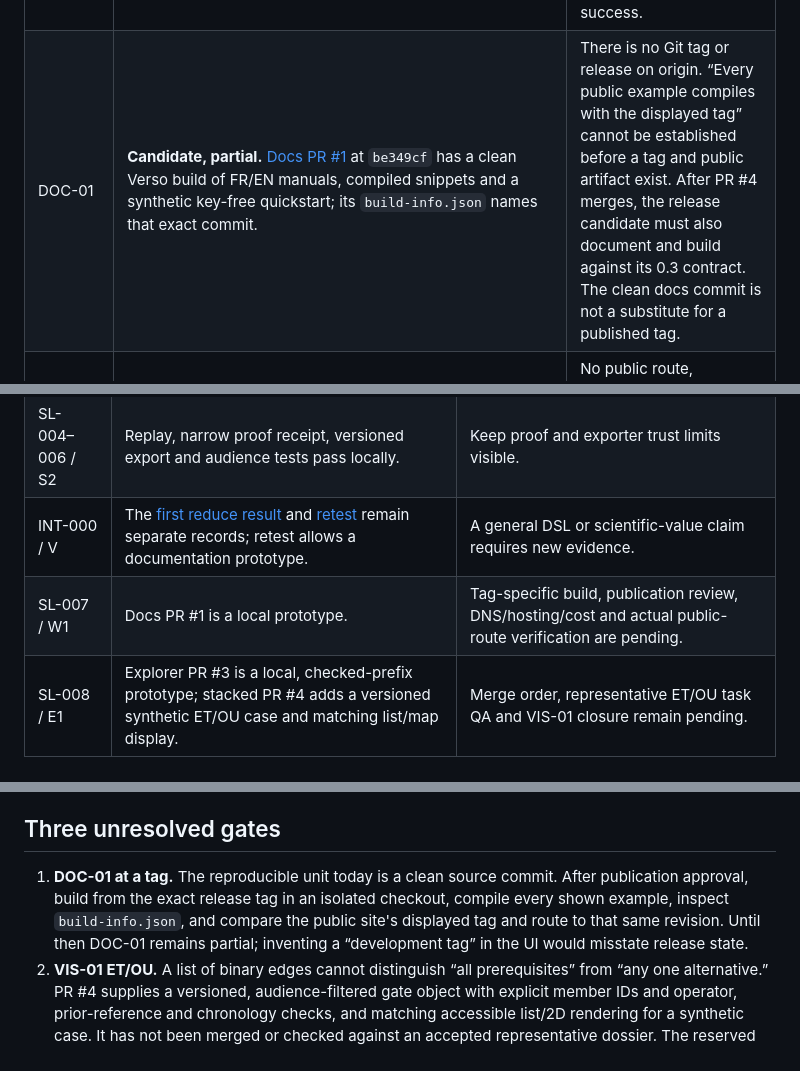
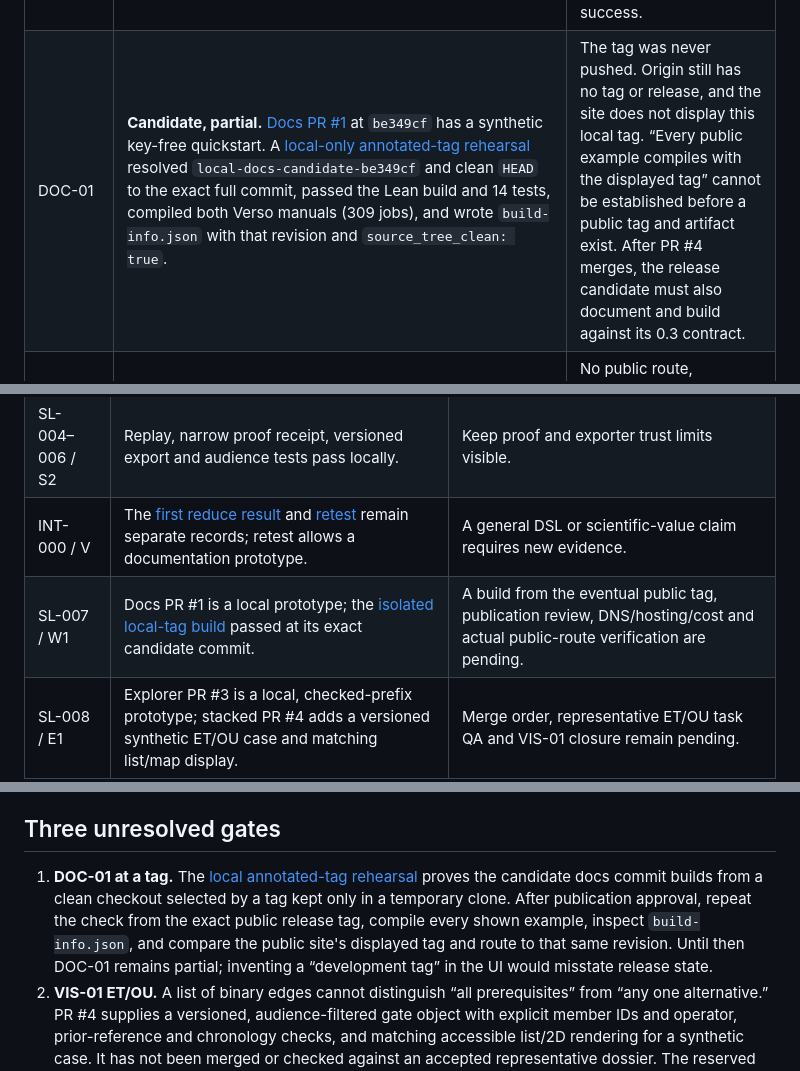
Before and after one commit to romainsimon/slean, a Markdown page: docs/prd-acceptance-audit.md, 3 parts joined by grey strips. GitHub-like rendering.

Commit message:
Record local tagged documentation build evidence

```diff
--- a/docs/prd-acceptance-audit.md
+++ b/docs/prd-acceptance-audit.md
@@ -18,7 +18,7 @@ The final sentence of `ROADMAP.md` on `main` still says no remote `main` commit
 | SL-07 | **Local.** [`test_roundtrip_version_and_projection`](../tests/test_cli.py) changes hidden measurements, digests, metadata and an inserted hidden event without changing agent export/view bytes. Timeline projection also compares hidden mutation and projected prefix states; the Explorer generator refuses an owner render into an agent directory. | Agent-visible source text still requires author review before publication. |
 | SL-08 | **Historical local evidence.** The [gate V retest](gate-v-retest.md) records a read-only conversion of the same development trace, unchanged source file hashes, all 48 observations referenced, and all parsed source JSON fields retained in owner-only records. The synthetic adapter test checks round-trip and a reported loss list. | The adapter's canonical SHA-256 computation is trusted Python; Lean checks links, not hash computation. This audit did not rerun a private source trace. |
 | SL-09 | **Bounded positive evidence.** The [gate V retest](gate-v-retest.md) documents a credible completion-event versus manifest-result discrepancy on the real trace *shape*. A self-consistently rehashed synthetic source file passed the original `verify_manifest`, while the Slean cross-file check rejected the in-memory mutation. The [Blueprint comparison](blueprint-comparison.md) identifies what the pinned prototype did and did not ingest. | No defect was found in the unmodified trace. Blueprint extension cost and value for a general DSL are unmeasured. Gate V permits a bounded documentation prototype, not broad scientific or product success. |
-| DOC-01 | **Candidate, partial.** [Docs PR #1](https://github.com/romainsimon/slean/pull/1) at `be349cf` has a clean Verso build of FR/EN manuals, compiled snippets and a synthetic key-free quickstart; its `build-info.json` names that exact commit. | There is no Git tag or release on origin. “Every public example compiles with the displayed tag” cannot be established before a tag and public artifact exist. After PR #4 merges, the release candidate must also document and build against its 0.3 contract. The clean docs commit is not a substitute for a published tag. |
+| DOC-01 | **Candidate, partial.** [Docs PR #1](https://github.com/romainsimon/slean/pull/1) at `be349cf` has a synthetic key-free quickstart. A [local-only annotated-tag rehearsal](local-tag-build.md) resolved `local-docs-candidate-be349cf` and clean `HEAD` to the exact full commit, passed the Lean build and 14 tests, compiled both Verso manuals (309 jobs), and wrote `build-info.json` with that revision and `source_tree_clean: true`. | The tag was never pushed. Origin still has no tag or release, and the site does not display this local tag. “Every public example compiles with the displayed tag” cannot be established before a public tag and artifact exist. After PR #4 merges, the release candidate must also document and build against its 0.3 contract. |
 | DOC-02 | **Candidate, local.** [Docs PR #1](https://github.com/romainsimon/slean/pull/1) and [its local UI evidence](https://github.com/romainsimon/slean/blob/f742a8b7634dc4862187ca0a11b6c628b06c9576/docs/ui-gate-evidence.md) cover FR/EN chapter links, search, desktop/320/390 px, keyboard focus and a served-page detector pass. | No public route, deployed revision, independent accessibility review or production data check exists. The site uses a synthetic dossier. |
 | VIS-01 | **Candidate, partial.** [Explorer PR #3](https://github.com/romainsimon/slean/pull/3) at `f742a8b` derives table and 2D map from the same checked prefix. Local cases show a missing value as `unknown` and a measured zero as `0`. Stacked [PR #4](https://github.com/romainsimon/slean/pull/4) at `5d0c98d` adds a 0.3 `all_of`/`any_of` gate with prior-reference and chronology validation, audience projection, a two-operator synthetic fixture, and list/map parity at prefixes 11–13. The Lean build, 16 tests, desktop/mobile browser checks and served-page detector passed locally. | PR #4 is unmerged, its case is synthetic, and a gate is an author assertion rather than evaluated logic. General graph parity and task comprehension on representative ET/OU dossiers remain unproved. See the gap below. |
 | VIS-02 | **Candidate, local.** The [same-case Blueprint comparison](blueprint-comparison.md) gives the bounded task rationale. [Explorer PR #3](https://github.com/romainsimon/slean/pull/3) records desktop/mobile, keyboard, reduced-motion and audience checks. | No representative reviewer task study shows the Explorer improves a real review. The prototype uses static JavaScript rather than the roadmap's proposed TypeScript; this tradeoff has no measured maintenance result. |
@@ -33,7 +33,7 @@ The final sentence of `ROADMAP.md` on `main` still says no remote `main` commit
 | SL-002–003 / S1 | Typed example, exact one-metric rule and imported-data diagnostics pass locally. | None for the bounded V0 contract. |
 | SL-004–006 / S2 | Replay, narrow proof receipt, versioned export and audience tests pass locally. | Keep proof and exporter trust limits visible. |
 | INT-000 / V | The [first reduce result](gate-v.md) and [retest](gate-v-retest.md) remain separate records; retest allows a documentation prototype. | A general DSL or scientific-value claim requires new evidence. |
-| SL-007 / W1 | Docs PR #1 is a local prototype. | Tag-specific build, publication review, DNS/hosting/cost and actual public-route verification are pending. |
+| SL-007 / W1 | Docs PR #1 is a local prototype; the [isolated local-tag build](local-tag-build.md) passed at its exact candidate commit. | A build from the eventual public tag, publication review, DNS/hosting/cost and actual public-route verification are pending. |
 | SL-008 / E1 | Explorer PR #3 is a local, checked-prefix prototype; stacked PR #4 adds a versioned synthetic ET/OU case and matching list/map display. | Merge order, representative ET/OU task QA and VIS-01 closure remain pending. |
 | SL-009 / E2 | 2D is retained; no 3D claim is made. | Run the [predeclared comparison protocol](3d-task-study-protocol.md) only after representative dossiers and a comparable 3D candidate exist. |
 
@@ -41,6 +41,6 @@ R0 scope review is treated as permission for this local audit and the existing p
 
 ## Three unresolved gates
 
-1. **DOC-01 at a tag.** The reproducible unit today is a clean source commit. After publication approval, build from the exact release tag in an isolated checkout, compile every shown example, inspect `build-info.json`, and compare the public site's displayed tag and route to that same revision. Until then DOC-01 remains partial; inventing a “development tag” in the UI would misstate release state.
+1. **DOC-01 at a tag.** The [local annotated-tag rehearsal](local-tag-build.md) proves the candidate docs commit builds from a clean checkout selected by a tag kept only in a temporary clone. After publication approval, repeat the check from the exact public release tag, compile every shown example, inspect `build-info.json`, and compare the public site's displayed tag and route to that same revision. Until then DOC-01 remains partial; inventing a “development tag” in the UI would misstate release state.
 2. **VIS-01 ET/OU.** A list of binary edges cannot distinguish “all prerequisites” from “any one alternative.” PR #4 supplies a versioned, audience-filtered gate object with explicit member IDs and operator, prior-reference and chronology checks, and matching accessible list/2D rendering for a synthetic case. It has not been merged or checked against an accepted representative dossier. The reserved Lean `DependencyExpr` is still not a general evaluation engine. Do not infer ET/OU from graph topology or treat grouped support as a scientific verdict.
 3. **SL-009 3D.** The Blueprint and Explorer prototypes do not measure a Z-axis benefit. Use the [task protocol](3d-task-study-protocol.md); if a representative ET/OU dossier or target reviewers are unavailable, record “not run” and preserve the 2D/table view. A local screenshot is not a task result.
```
Also changed, not shown: docs/local-tag-build.md (added, +15 -0 lines).
